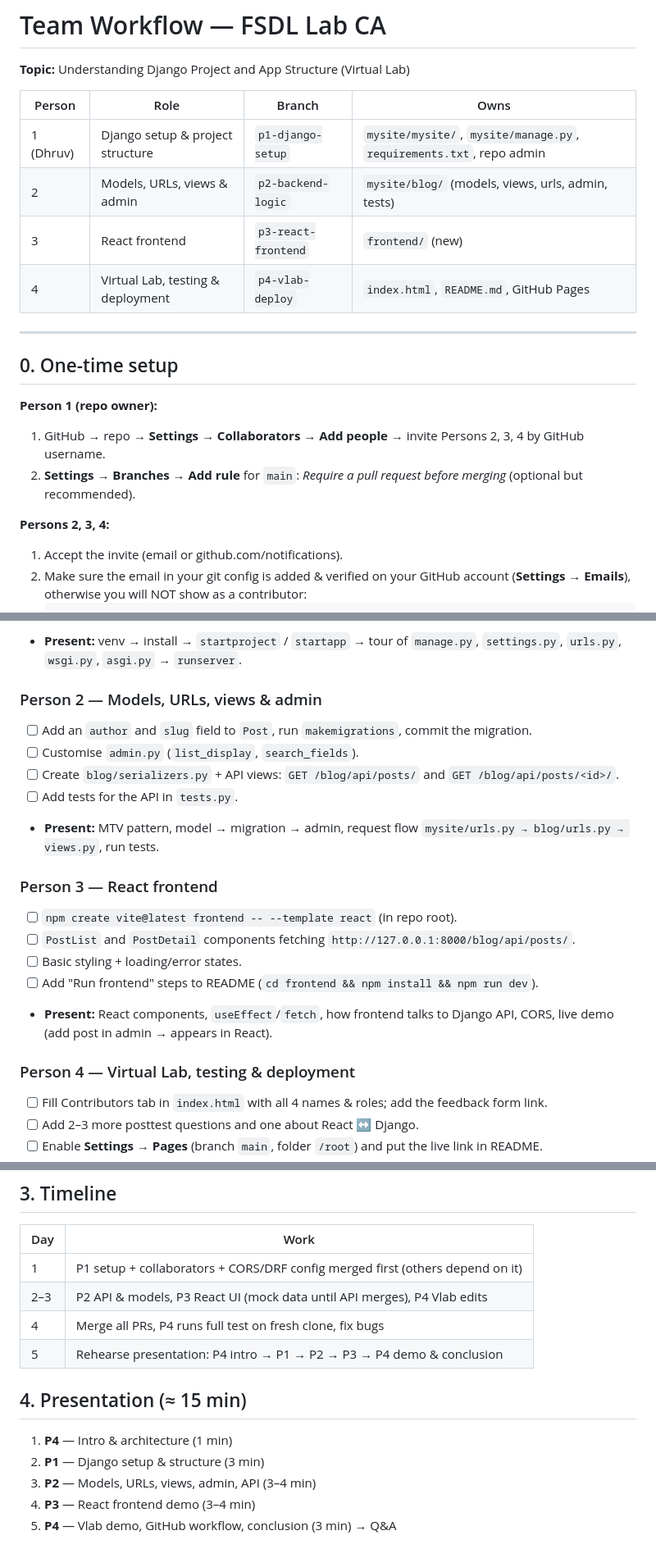
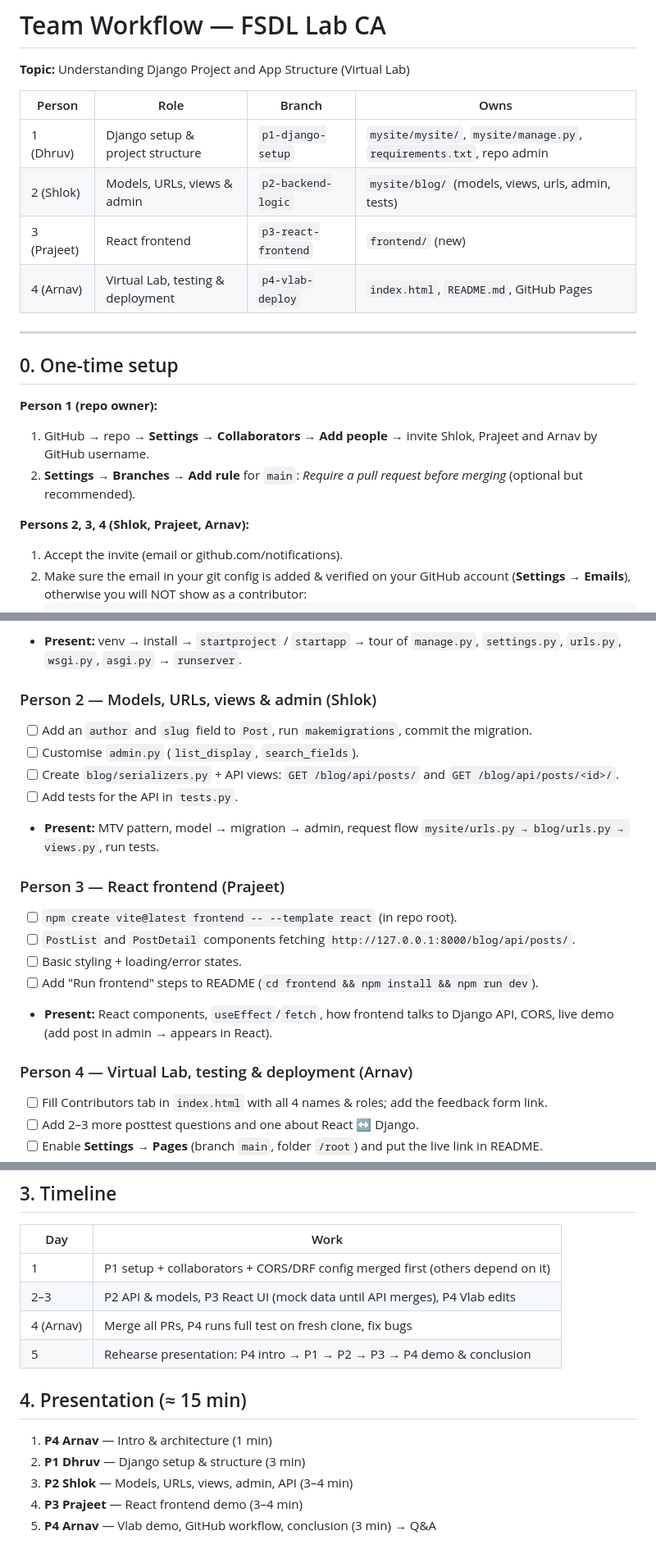
Before and after one commit to dhruvkumarg/FSDL-LAB-CA, a Markdown page: WORKFLOW.md, 3 parts joined by grey strips. Shown at 82% size. Rendered like a GitHub page.

Commit message:
p1: add team member names to workflow

````diff
--- a/WORKFLOW.md
+++ b/WORKFLOW.md
@@ -5,19 +5,19 @@
 | Person | Role | Branch | Owns |
 |---|---|---|---|
 | 1 (Dhruv) | Django setup & project structure | `p1-django-setup` | `mysite/mysite/`, `mysite/manage.py`, `requirements.txt`, repo admin |
-| 2 | Models, URLs, views & admin | `p2-backend-logic` | `mysite/blog/` (models, views, urls, admin, tests) |
-| 3 | React frontend | `p3-react-frontend` | `frontend/` (new) |
-| 4 | Virtual Lab, testing & deployment | `p4-vlab-deploy` | `index.html`, `README.md`, GitHub Pages |
+| 2 (Shlok) | Models, URLs, views & admin | `p2-backend-logic` | `mysite/blog/` (models, views, urls, admin, tests) |
+| 3 (Prajeet) | React frontend | `p3-react-frontend` | `frontend/` (new) |
+| 4 (Arnav) | Virtual Lab, testing & deployment | `p4-vlab-deploy` | `index.html`, `README.md`, GitHub Pages |
 
 ---
 
 ## 0. One-time setup
 
 **Person 1 (repo owner):**
-1. GitHub → repo → **Settings → Collaborators → Add people** → invite Persons 2, 3, 4 by GitHub username.
+1. GitHub → repo → **Settings → Collaborators → Add people** → invite Shlok, Prajeet and Arnav by GitHub username.
 2. **Settings → Branches → Add rule** for `main`: *Require a pull request before merging* (optional but recommended).
 
-**Persons 2, 3, 4:**
+**Persons 2, 3, 4 (Shlok, Prajeet, Arnav):**
 1. Accept the invite (email or github.com/notifications).
 2. Make sure the email in your git config is added & verified on your GitHub account (**Settings → Emails**), otherwise you will NOT show as a contributor:
    ```bash
@@ -67,21 +67,21 @@ Rules:
 - [ ] Add `docs/project-structure.md` explaining each project file.
 - **Present:** venv → install → `startproject` / `startapp` → tour of `manage.py`, `settings.py`, `urls.py`, `wsgi.py`, `asgi.py` → `runserver`.
 
-### Person 2 — Models, URLs, views & admin
+### Person 2 — Models, URLs, views & admin (Shlok)
 - [ ] Add an `author` and `slug` field to `Post`, run `makemigrations`, commit the migration.
 - [ ] Customise `admin.py` (`list_display`, `search_fields`).
 - [ ] Create `blog/serializers.py` + API views: `GET /blog/api/posts/` and `GET /blog/api/posts/<id>/`.
 - [ ] Add tests for the API in `tests.py`.
 - **Present:** MTV pattern, model → migration → admin, request flow `mysite/urls.py → blog/urls.py → views.py`, run tests.
 
-### Person 3 — React frontend
+### Person 3 — React frontend (Prajeet)
 - [ ] `npm create vite@latest frontend -- --template react` (in repo root).
 - [ ] `PostList` and `PostDetail` components fetching `http://127.0.0.1:8000/blog/api/posts/`.
 - [ ] Basic styling + loading/error states.
 - [ ] Add "Run frontend" steps to README (`cd frontend && npm install && npm run dev`).
 - **Present:** React components, `useEffect`/`fetch`, how frontend talks to Django API, CORS, live demo (add post in admin → appears in React).
 
-### Person 4 — Virtual Lab, testing & deployment
+### Person 4 — Virtual Lab, testing & deployment (Arnav)
 - [ ] Fill Contributors tab in `index.html` with all 4 names & roles; add the feedback form link.
 - [ ] Add 2–3 more posttest questions and one about React ↔ Django.
 - [ ] Enable **Settings → Pages** (branch `main`, folder `/root`) and put the live link in README.
@@ -96,12 +96,12 @@ Rules:
 |---|---|
 | 1 | P1 setup + collaborators + CORS/DRF config merged first (others depend on it) |
 | 2–3 | P2 API & models, P3 React UI (mock data until API merges), P4 Vlab edits |
-| 4 | Merge all PRs, P4 runs full test on fresh clone, fix bugs |
+| 4 (Arnav) | Merge all PRs, P4 runs full test on fresh clone, fix bugs |
 | 5 | Rehearse presentation: P4 intro → P1 → P2 → P3 → P4 demo & conclusion |
 
 ## 4. Presentation (≈ 15 min)
-1. **P4** — Intro & architecture (1 min)
-2. **P1** — Django setup & structure (3 min)
-3. **P2** — Models, URLs, views, admin, API (3–4 min)
-4. **P3** — React frontend demo (3–4 min)
-5. **P4** — Vlab demo, GitHub workflow, conclusion (3 min) → Q&A
+1. **P4 Arnav** — Intro & architecture (1 min)
+2. **P1 Dhruv** — Django setup & structure (3 min)
+3. **P2 Shlok** — Models, URLs, views, admin, API (3–4 min)
+4. **P3 Prajeet** — React frontend demo (3–4 min)
+5. **P4 Arnav** — Vlab demo, GitHub workflow, conclusion (3 min) → Q&A
````
